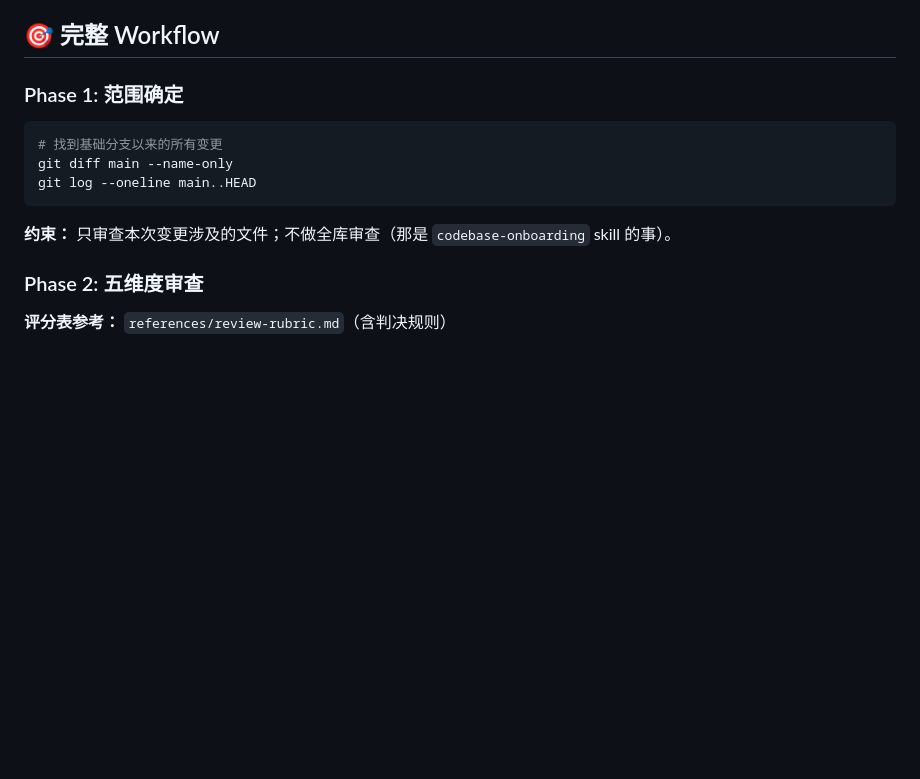
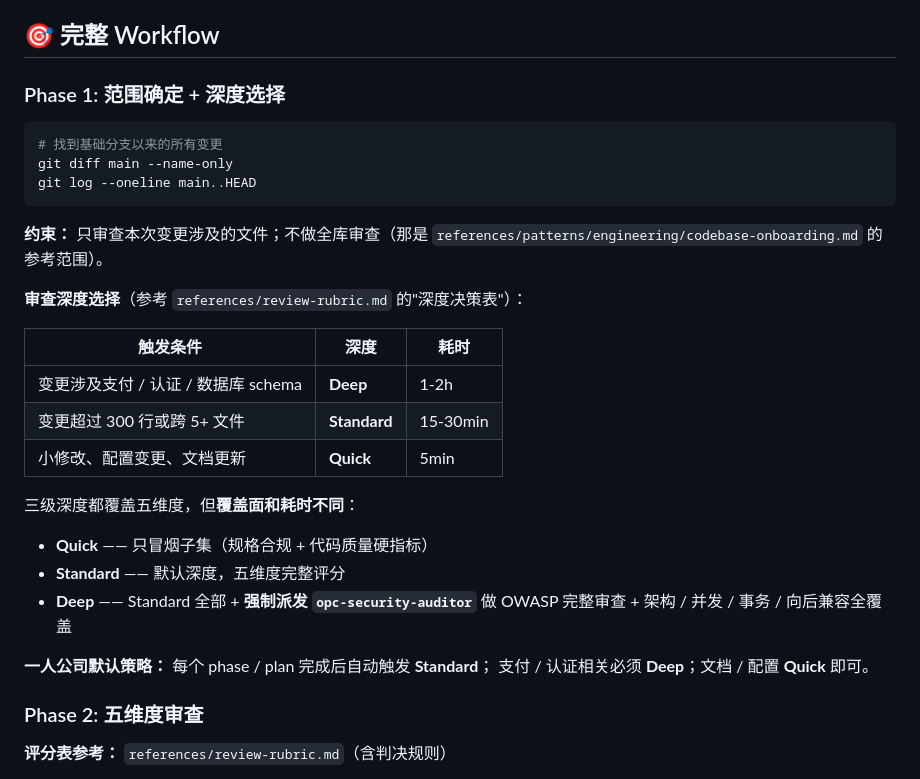
Before and after one commit to Gjts/SuperOPC, a Markdown page: agents/opc-reviewer.md, the part around the change. Drawn GitHub-style; blank space fills up the shorter version.

Commit message:
﻿refactor(agents): opc-reviewer 吸收 Quick/Standard/Deep 三级审查深度（Wave 2.2）
把原 skills/engineering/code-review-pipeline（已删除）的审查深度决策并入
opc-reviewer Phase 1：

- 深度决策表：支付/认证/schema -> Deep；>300 行/5+ 文件 -> Standard；
  小修改/配置/文档 -> Quick
- 三级深度语义：Quick=冒烟子集；Standard=五维度完整；Deep=Standard+强制
  派发 opc-security-auditor+架构/并发/向后兼容审查
- 一人公司默认策略：phase/plan 完成后 Standard；支付相关 Deep；文档 Quick

这样 opc-reviewer 是审查 workflow 唯一事实源，引用 references/review-rubric.md
的深度决策表而非内联复制。

```diff
--- a/agents/opc-reviewer.md
+++ b/agents/opc-reviewer.md
@@ -17,7 +17,7 @@ model: sonnet
 
 ## 🎯 完整 Workflow
 
-### Phase 1: 范围确定
+### Phase 1: 范围确定 + 深度选择
 
 ~~~bash
 # 找到基础分支以来的所有变更
@@ -25,7 +25,24 @@ git diff main --name-only
 git log --oneline main..HEAD
 ~~~
 
-**约束：** 只审查本次变更涉及的文件；不做全库审查（那是 `codebase-onboarding` skill 的事）。
+**约束：** 只审查本次变更涉及的文件；不做全库审查（那是 `references/patterns/engineering/codebase-onboarding.md` 的参考范围）。
+
+**审查深度选择**（参考 `references/review-rubric.md` 的"深度决策表"）：
+
+| 触发条件 | 深度 | 耗时 |
+|---|---|---|
+| 变更涉及支付 / 认证 / 数据库 schema | **Deep** | 1-2h |
+| 变更超过 300 行或跨 5+ 文件 | **Standard** | 15-30min |
+| 小修改、配置变更、文档更新 | **Quick** | 5min |
+
+三级深度都覆盖五维度，但**覆盖面和耗时不同**：
+
+- **Quick** —— 只冒烟子集（规格合规 + 代码质量硬指标）
+- **Standard** —— 默认深度，五维度完整评分
+- **Deep** —— Standard 全部 + **强制派发 `opc-security-auditor`** 做 OWASP 完整审查 + 架构 / 并发 / 事务 / 向后兼容全覆盖
+
+**一人公司默认策略：** 每个 phase / plan 完成后自动触发 **Standard**；
+支付 / 认证相关必须 **Deep**；文档 / 配置 **Quick** 即可。
 
 ### Phase 2: 五维度审查
 
```
